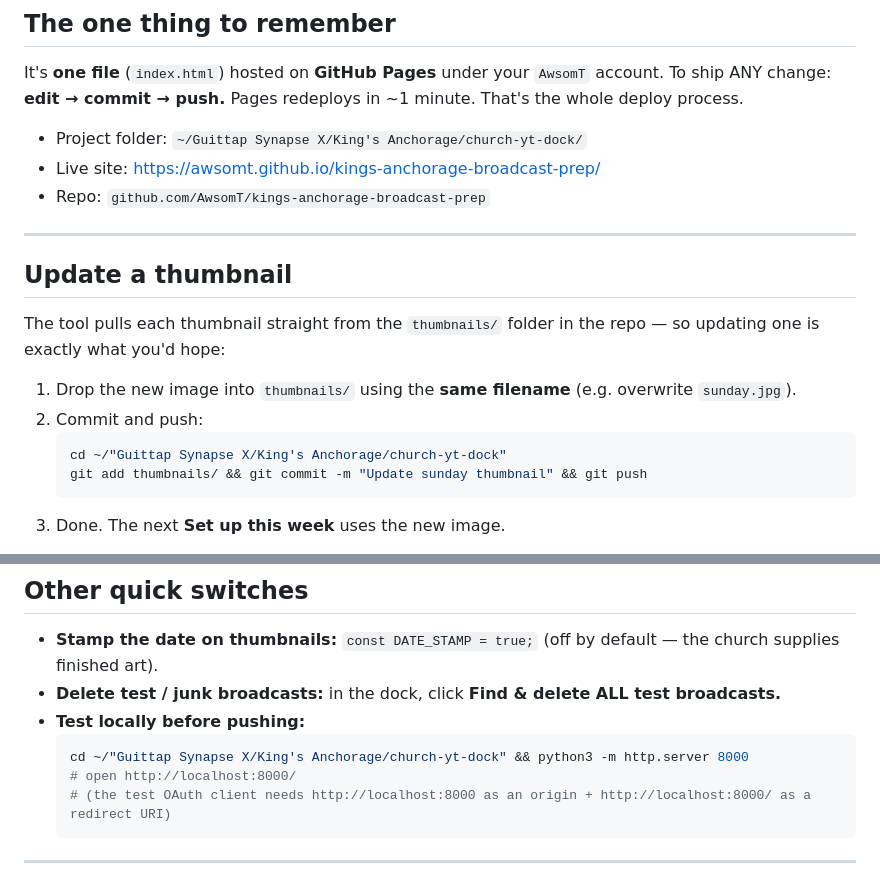
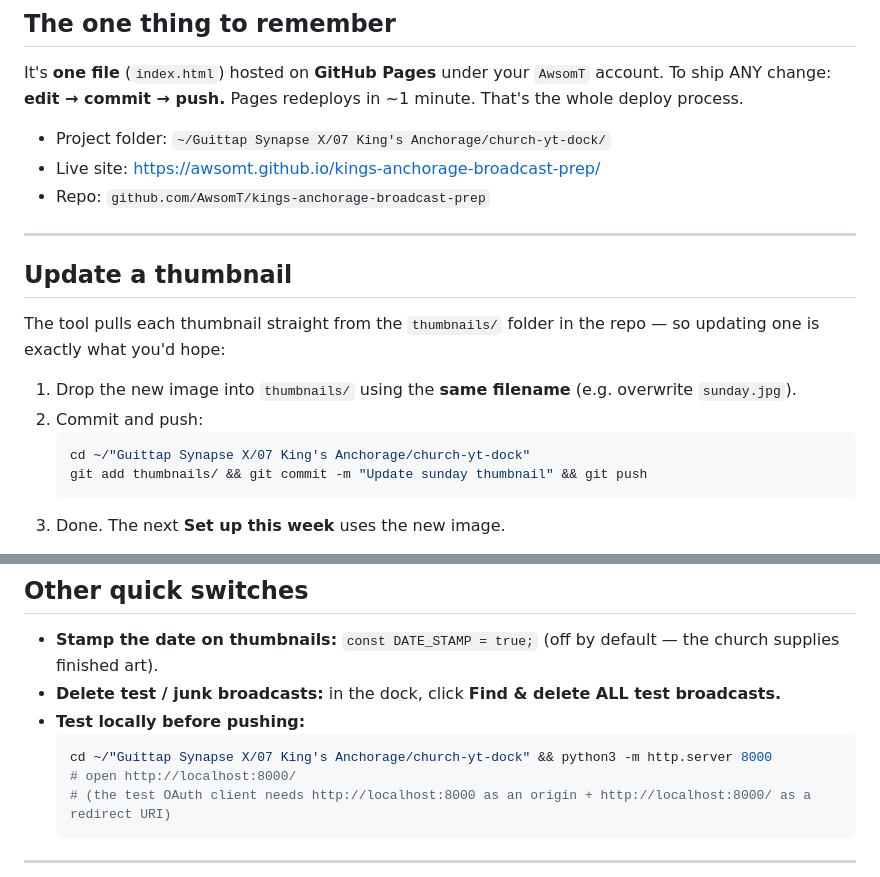
Before and after one commit to AwsomT/kings-anchorage-broadcast-prep, a Markdown page: MAINTENANCE.md, 2 parts joined by grey strips. Drawn GitHub-style.

Commit message:
Update local path refs after vault renumber (King's Anchorage -> 07 King's Anchorage)
Co-Authored-By: Claude Opus 4.8 <noreply@anthropic.com>
Claude-Session: https://claude.ai/code/session_011C7R12yg4fKz5QHxpvKEoy

````diff
--- a/MAINTENANCE.md
+++ b/MAINTENANCE.md
@@ -8,7 +8,7 @@ It's **one file** (`index.html`) hosted on **GitHub Pages** under your `AwsomT`
 To ship ANY change: **edit → commit → push.** Pages redeploys in ~1 minute. That's the whole
 deploy process.
 
-- Project folder: `~/Guittap Synapse X/King's Anchorage/church-yt-dock/`
+- Project folder: `~/Guittap Synapse X/07 King's Anchorage/church-yt-dock/`
 - Live site: https://awsomt.github.io/kings-anchorage-broadcast-prep/
 - Repo: `github.com/AwsomT/kings-anchorage-broadcast-prep`
 
@@ -22,7 +22,7 @@ one is exactly what you'd hope:
 1. Drop the new image into `thumbnails/` using the **same filename** (e.g. overwrite `sunday.jpg`).
 2. Commit and push:
    ```bash
-   cd ~/"Guittap Synapse X/King's Anchorage/church-yt-dock"
+   cd ~/"Guittap Synapse X/07 King's Anchorage/church-yt-dock"
    git add thumbnails/ && git commit -m "Update sunday thumbnail" && git push
    ```
 3. Done. The next **Set up this week** uses the new image.
@@ -86,7 +86,7 @@ In `index.html`, change `const PRIVACY = "private";` to `"public";`. Commit + pu
 - **Delete test / junk broadcasts:** in the dock, click **Find & delete ALL test broadcasts.**
 - **Test locally before pushing:**
   ```bash
-  cd ~/"Guittap Synapse X/King's Anchorage/church-yt-dock" && python3 -m http.server 8000
+  cd ~/"Guittap Synapse X/07 King's Anchorage/church-yt-dock" && python3 -m http.server 8000
   # open http://localhost:8000/
   # (the test OAuth client needs http://localhost:8000 as an origin + http://localhost:8000/ as a redirect URI)
   ```
````
